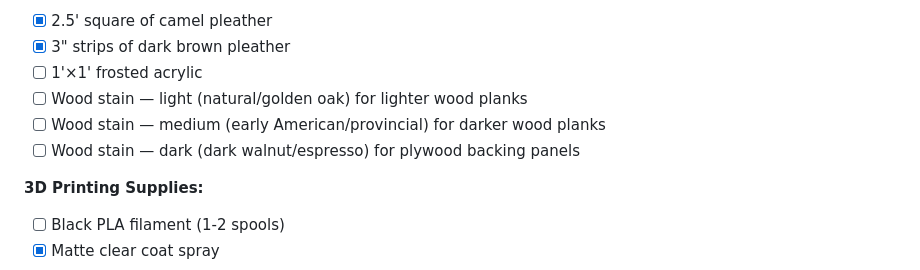
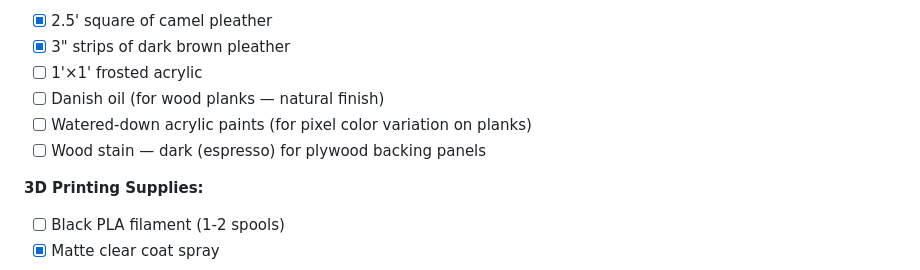
Before and after one commit to mchirlin/camping-escape-room, a Markdown page: 09-budget-and-timeline/TIMELINE.md, the part around the change. Rendered like a GitHub page.

Commit message:
Replace light/medium stains with danish oil + watered-down acrylics, keep espresso

```diff
--- a/09-budget-and-timeline/TIMELINE.md
+++ b/09-budget-and-timeline/TIMELINE.md
@@ -24,9 +24,9 @@ Do this NOW so shipping doesn't block you later.
 - [x] 2.5' square of camel pleather
 - [x] 3" strips of dark brown pleather
 - [ ] 1'×1' frosted acrylic
-- [ ] Wood stain — light (natural/golden oak) for lighter wood planks
-- [ ] Wood stain — medium (early American/provincial) for darker wood planks
-- [ ] Wood stain — dark (dark walnut/espresso) for plywood backing panels
+- [ ] Danish oil (for wood planks — natural finish)
+- [ ] Watered-down acrylic paints (for pixel color variation on planks)
+- [ ] Wood stain — dark (espresso) for plywood backing panels
 
 **3D Printing Supplies:**
 - [ ] Black PLA filament (1-2 spools)
```
Also changed, not shown: TODO.md (+3 -3 lines).
